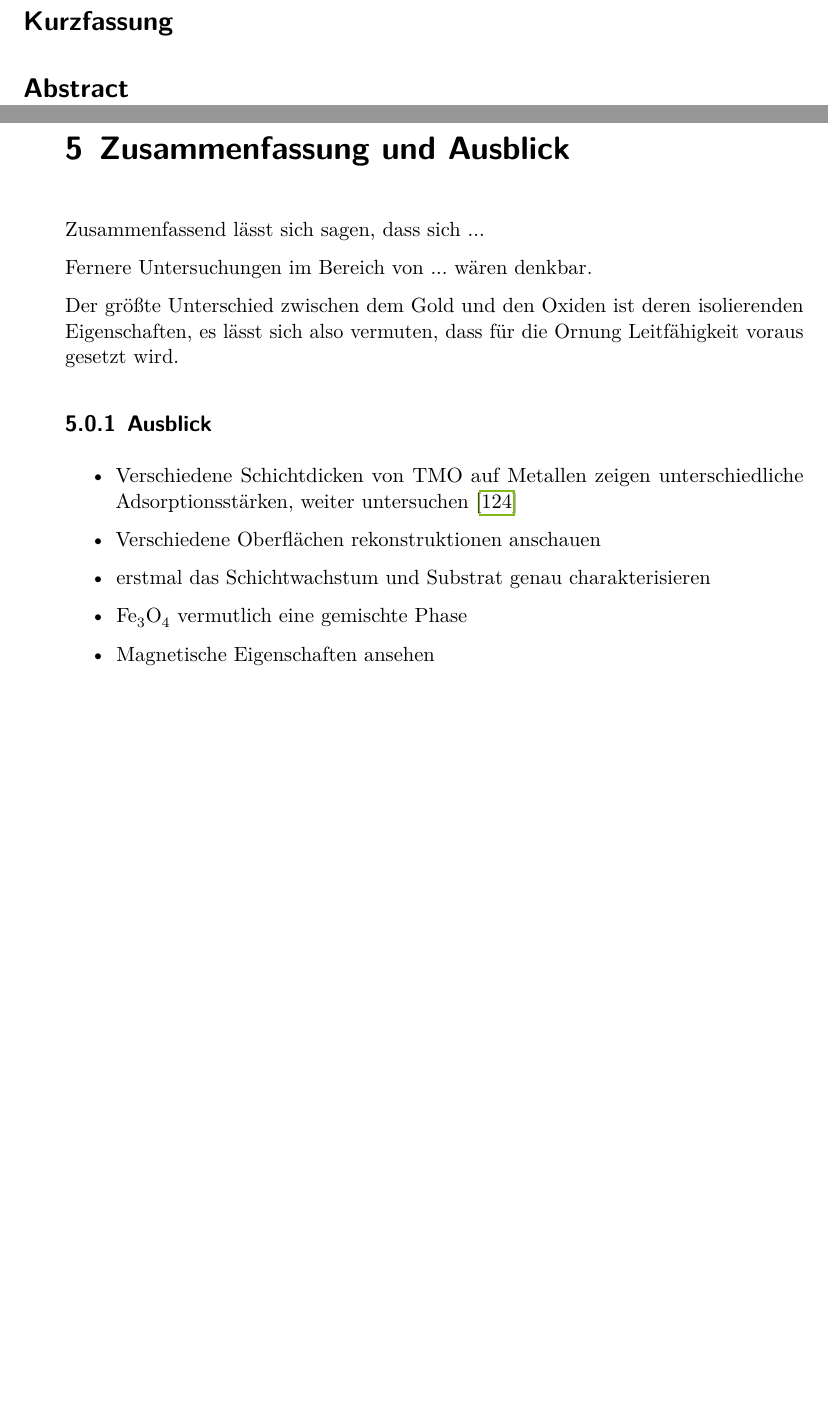
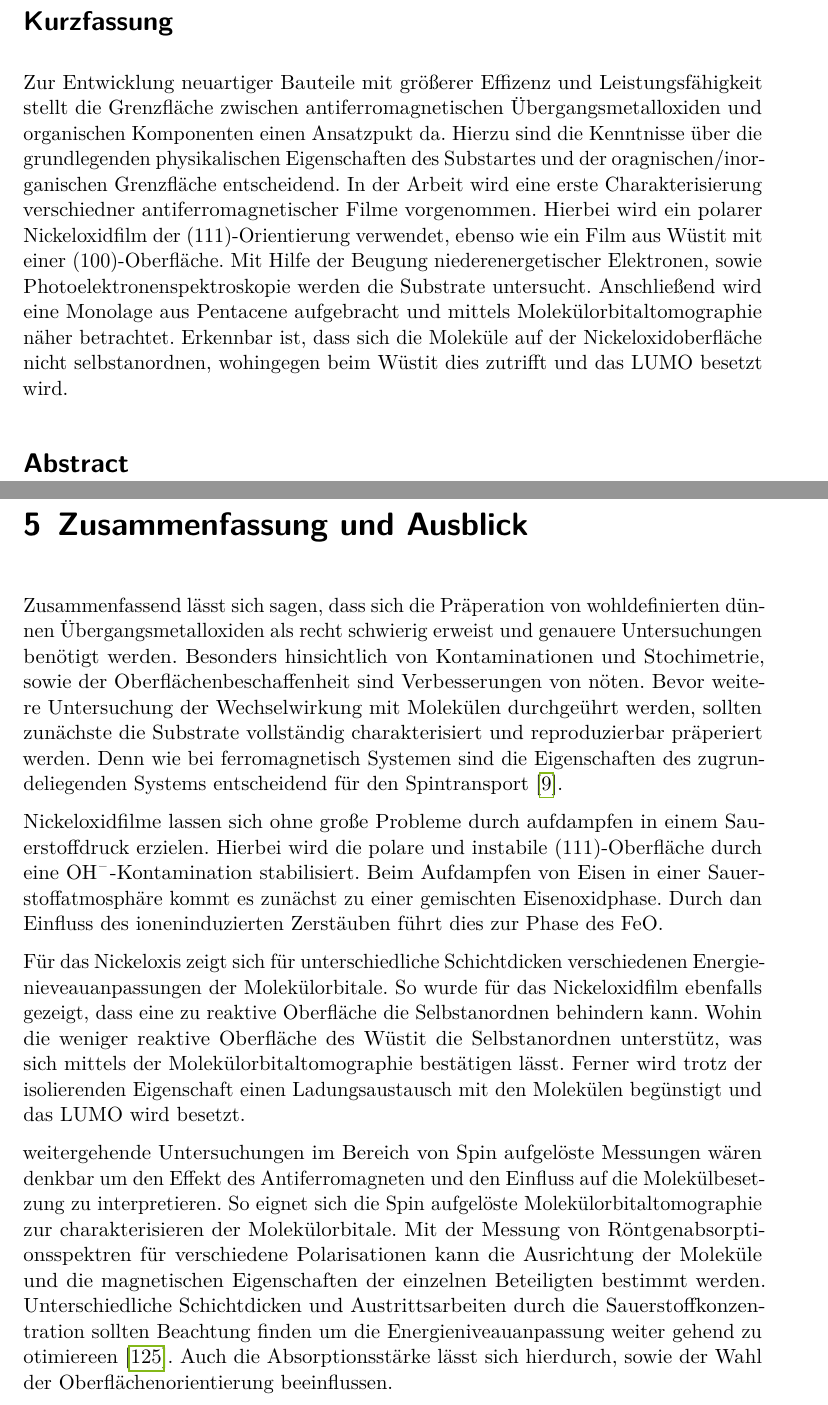
Before and after one commit to Vale112/master_thesis, a LaTeX thesis (thesis.tex, which reads content/00_abstract.tex, content/05_Zusammenfassung.tex): two parts of pages 3 and 68 of 81 before the commit and two parts of pages 3 and 69 of 81 after it, joined at a grey line, cut so that both start at the same text, the shorter picture padded with empty space. Compiled offline with LuaLaTeX.

Commit message:
Zusammenfassung

```diff
--- a/content/00_abstract.tex
+++ b/content/00_abstract.tex
@@ -1,7 +1,13 @@
 \thispagestyle{plain}
 
 \section*{Kurzfassung}
-
+Zur Entwicklung neuartiger Bauteile mit größerer Effizenz und Leistungsfähigkeit stellt die Grenzfläche zwischen antiferromagnetischen Übergangsmetalloxiden und organischen Komponenten einen Ansatzpukt da.
+Hierzu sind die Kenntnisse über die grundlegenden physikalischen Eigenschaften des Substartes und der oragnischen/inorganischen Grenzfläche entscheidend.
+In der Arbeit wird eine erste Charakterisierung verschiedner antiferromagnetischer Filme vorgenommen.
+Hierbei wird ein polarer Nickeloxidfilm der (111)-Orientierung verwendet, ebenso wie ein Film aus Wüstit mit einer (100)-Oberfläche.
+Mit Hilfe der Beugung niederenergetischer Elektronen, sowie Photoelektronenspektroskopie werden die Substrate untersucht.
+Anschließend wird eine Monolage aus Pentacene aufgebracht und mittels Molekülorbitaltomographie näher betrachtet.
+Erkennbar ist, dass sich die Moleküle auf der Nickeloxidoberfläche nicht selbstanordnen, wohingegen beim Wüstit dies zutrifft und das LUMO besetzt wird.
 
 \section*{Abstract}
 \begin{foreignlanguage}{english}
--- a/content/05_Zusammenfassung.tex
+++ b/content/05_Zusammenfassung.tex
@@ -1,16 +1,21 @@
 \chapter{Zusammenfassung und Ausblick}
-    Zusammenfassend lässt sich sagen, dass sich  ...
+    Zusammenfassend lässt sich sagen, dass sich die Präperation von wohldefinierten dünnen Übergangsmetalloxiden als recht schwierig erweist und genauere Untersuchungen benötigt werden.
+    Besonders hinsichtlich von Kontaminationen und Stochimetrie, sowie der Oberflächenbeschaffenheit sind Verbesserungen von nöten.
+    Bevor weitere Untersuchung der Wechselwirkung mit Molekülen durchgeührt werden, sollten zunächste die Substrate vollständig charakterisiert und reproduzierbar präperiert werden.
+    Denn wie bei ferromagnetisch Systemen sind die Eigenschaften des zugrundeliegenden Systems entscheidend für den Spintransport~\cite{IF_16}.
 
-    Fernere Untersuchungen im Bereich von ... wären denkbar.
+    Nickeloxidfilme lassen sich ohne große Probleme durch aufdampfen in einem Sauerstoffdruck erzielen.
+    Hierbei wird die polare und instabile (111)-Oberfläche durch eine \ce{OH-}-Kontamination stabilisiert.
+    Beim Aufdampfen von Eisen in einer Sauerstoffatmosphäre kommt es zunächst zu einer gemischten Eisenoxidphase.
+    Durch dan Einfluss des ioneninduzierten Zerstäuben führt dies zur Phase des \ce{FeO}.
 
-    Der größte Unterschied zwischen dem Gold und den Oxiden ist deren isolierenden Eigenschaften, es lässt sich also vermuten, dass für die Ornung Leitfähigkeit voraus gesetzt wird.
+    Für das Nickeloxis zeigt sich für unterschiedliche Schichtdicken verschiedenen Energienieveauanpassungen der Molekülorbitale.
+    So wurde für das Nickeloxidfilm ebenfalls gezeigt, dass eine zu reaktive Oberfläche die Selbstanordnen behindern kann.
+    Wohin die weniger reaktive Oberfläche des Wüstit die Selbstanordnen unterstütz, was sich mittels der Molekülorbitaltomographie bestätigen lässt.
+    Ferner wird trotz der isolierenden Eigenschaft einen Ladungsaustausch mit den Molekülen begünstigt und das LUMO wird besetzt.
 
-
-    \subsection{Ausblick}
-    \begin{itemize}
-        \item Verschiedene Schichtdicken von TMO auf Metallen zeigen unterschiedliche Adsorptionsstärken, weiter untersuchen \cite{IF_8}
-        \item Verschiedene Oberflächen rekonstruktionen anschauen
-        \item erstmal das Schichtwachstum und Substrat genau charakterisieren
-        \item \ce{Fe3O4} vermutlich eine gemischte Phase
-        \item Magnetische Eigenschaften ansehen
-    \end{itemize}
+    weitergehende Untersuchungen im Bereich von Spin aufgelöste Messungen wären denkbar um den Effekt des Antiferromagneten und den Einfluss auf die Molekülbesetzung zu interpretieren.
+    So eignet sich die Spin aufgelöste Molekülorbitaltomographie zur charakterisieren der Molekülorbitale.
+    Mit der Messung von Röntgenabsorptionsspektren für verschiedene Polarisationen kann die Ausrichtung der Moleküle und die magnetischen Eigenschaften der einzelnen Beteiligten bestimmt werden.
+    Unterschiedliche Schichtdicken und Austrittsarbeiten durch die Sauerstoffkonzentration sollten Beachtung finden um die Energieniveauanpassung weiter gehend zu otimiereen~\cite{IF_8}.
+    Auch die Absorptionsstärke lässt sich hierdurch, sowie der Wahl der Oberflächenorientierung beeinflussen.
```
Also changed, not shown: content/01_einleitung.tex (+12 -2 lines), content/02_Grundlagen.tex (+3 -3 lines), content/04_Ergebnisse.tex (+3 -0 lines), references.bib (+15 -2 lines).
